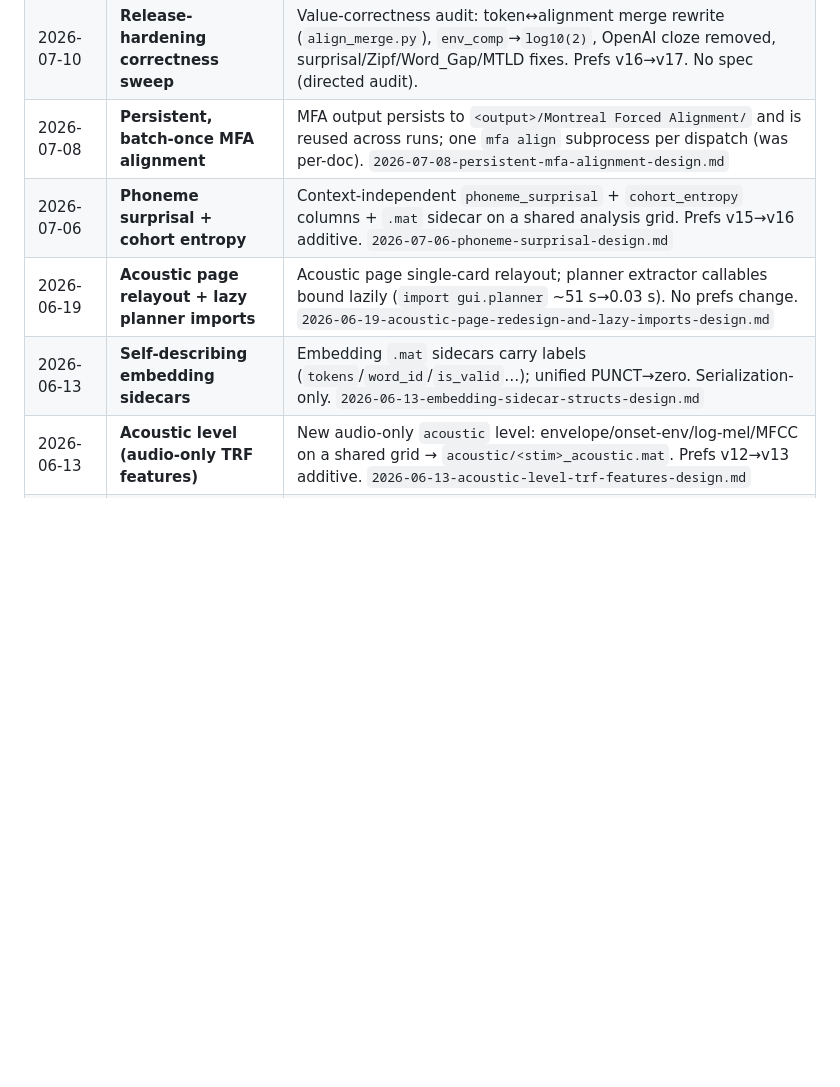
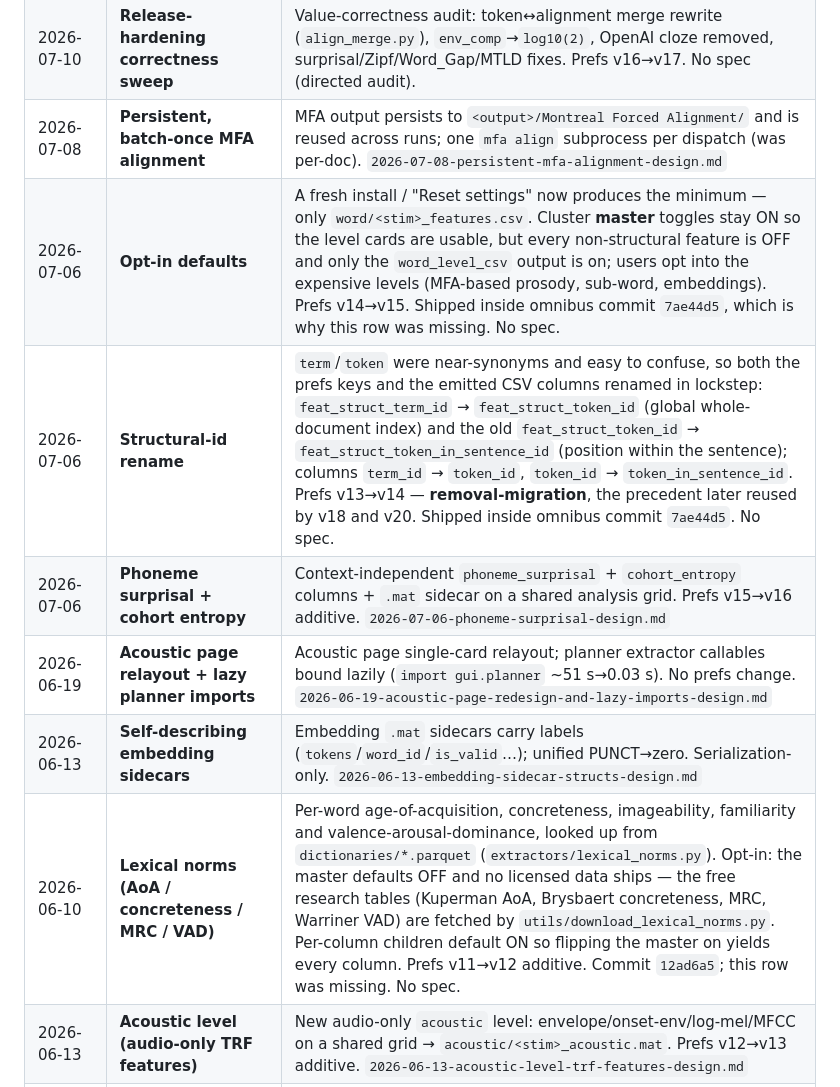
Before and after one commit to edneuro/SENSI-Speech-Features, a Markdown page: docs/master_plan.md, the part around one of its changes. Rendered like a GitHub page; blank space fills up the shorter version.

Commit message:
docs: close the bookkeeping gap — add the three missing batch rows
The v11->v12 lexical-norms, v13->v14 struct-id-rename and v14->v15
opt-in-defaults batches shipped to the codebase but never got section 3 rows.
Reconstructed from utils/preferences.py's own version blocks and git archaeology.

They were missing for a findable reason worth recording: v14 and v15 both landed
inside the omnibus commit 7ae44d5 ("many updates and sherlock test") and v12
inside 12ad6a5, so there was no per-batch commit to summarise. Noted on each row.

Every prefs version v1 through v20 is now accounted for in section 3.

Co-Authored-By: Claude Opus 5 (1M context) <noreply@anthropic.com>

```diff
--- a/docs/master_plan.md
+++ b/docs/master_plan.md
@@ -94,9 +94,12 @@ One line per batch. **Full detail (the exhaustive per-batch write-ups) lives in
 | 2026-07-10/11 | **Predictability model unification (Project A)** | Roster-driven namespaced `<slug>_<Metric>` columns (GPT-2 + 3 Llama-3) replacing `Surprisal`/`LLM_*` — **BREAKING**. `doc_agg_predictability` auto-discovers columns; OpenAI removed. Prefs v17→v18 removal-migration. `2026-07-10-predictability-model-unification-design.md` |
 | 2026-07-10 | **Release-hardening correctness sweep** | Value-correctness audit: token↔alignment merge rewrite (`align_merge.py`), `env_comp`→`log10(2)`, OpenAI cloze removed, surprisal/Zipf/Word_Gap/MTLD fixes. Prefs v16→v17. No spec (directed audit). |
 | 2026-07-08 | **Persistent, batch-once MFA alignment** | MFA output persists to `<output>/Montreal Forced Alignment/` and is reused across runs; one `mfa align` subprocess per dispatch (was per-doc). `2026-07-08-persistent-mfa-alignment-design.md` |
+| 2026-07-06 | **Opt-in defaults** | A fresh install / "Reset settings" now produces the minimum — only `word/<stim>_features.csv`. Cluster **master** toggles stay ON so the level cards are usable, but every non-structural feature is OFF and only the `word_level_csv` output is on; users opt into the expensive levels (MFA-based prosody, sub-word, embeddings). Prefs v14→v15. Shipped inside omnibus commit `7ae44d5`, which is why this row was missing. No spec. |
+| 2026-07-06 | **Structural-id rename** | `term`/`token` were near-synonyms and easy to confuse, so both the prefs keys and the emitted CSV columns renamed in lockstep: `feat_struct_term_id` → `feat_struct_token_id` (global whole-document index) and the old `feat_struct_token_id` → `feat_struct_token_in_sentence_id` (position within the sentence); columns `term_id` → `token_id`, `token_id` → `token_in_sentence_id`. Prefs v13→v14 — **removal-migration**, the precedent later reused by v18 and v20. Shipped inside omnibus commit `7ae44d5`. No spec. |
 | 2026-07-06 | **Phoneme surprisal + cohort entropy** | Context-independent `phoneme_surprisal` + `cohort_entropy` columns + `.mat` sidecar on a shared analysis grid. Prefs v15→v16 additive. `2026-07-06-phoneme-surprisal-design.md` |
 | 2026-06-19 | **Acoustic page relayout + lazy planner imports** | Acoustic page single-card relayout; planner extractor callables bound lazily (`import gui.planner` ~51 s→0.03 s). No prefs change. `2026-06-19-acoustic-page-redesign-and-lazy-imports-design.md` |
 | 2026-06-13 | **Self-describing embedding sidecars** | Embedding `.mat` sidecars carry labels (`tokens`/`word_id`/`is_valid`…); unified PUNCT→zero. Serialization-only. `2026-06-13-embedding-sidecar-structs-design.md` |
+| 2026-06-10 | **Lexical norms (AoA / concreteness / MRC / VAD)** | Per-word age-of-acquisition, concreteness, imageability, familiarity and valence-arousal-dominance, looked up from `dictionaries/*.parquet` (`extractors/lexical_norms.py`). Opt-in: the master defaults OFF and no licensed data ships — the free research tables (Kuperman AoA, Brysbaert concreteness, MRC, Warriner VAD) are fetched by `utils/download_lexical_norms.py`. Per-column children default ON so flipping the master on yields every column. Prefs v11→v12 additive. Commit `12ad6a5`; this row was missing. No spec. |
 | 2026-06-13 | **Acoustic level (audio-only TRF features)** | New audio-only `acoustic` level: envelope/onset-env/log-mel/MFCC on a shared grid → `acoustic/<stim>_acoustic.mat`. Prefs v12→v13 additive. `2026-06-13-acoustic-level-trf-features-design.md` |
 | 2026-06-10 | **LIWC removal + license-clean composite psych** | LIWC dropped (EULA); doc psych (Authentic/Analytic/Tone/Clout) reimplemented from spaCy POS + VADER (`psych_composite.py`). Prefs v10→v11. `2026-06-10-liwc-removal-psych-reimpl-design.md` |
 | 2026-05-24 | **In-app feature documentation system** | 41 per-feature `docs/features/*.md` rendered in-app via the ⓘ icon (`feature_docs.py` + `info_popup.py`). No spec. |
```
Also changed, not shown: other parts of docs/master_plan.md (+1 -1 lines).
